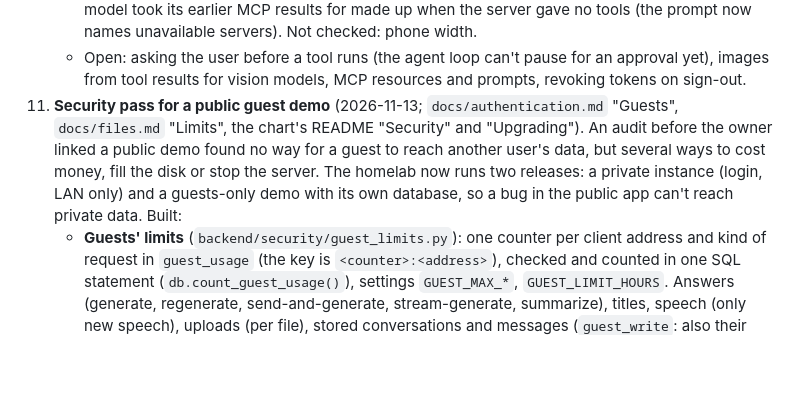
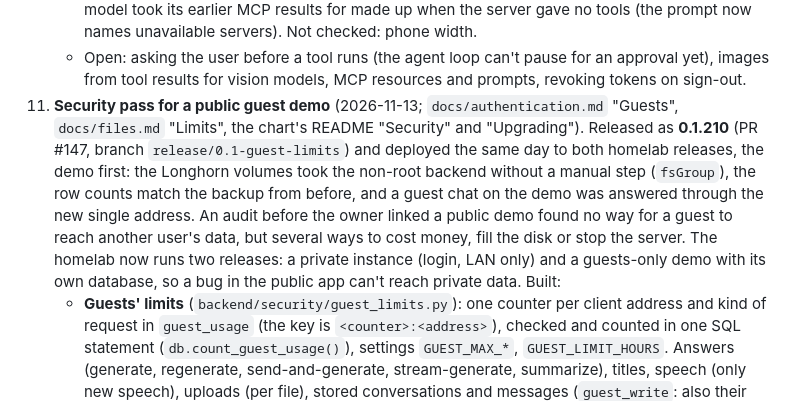
Before and after one commit to Knaeckebrothero/Advanced-LLM-Chat, a Markdown page: docs/generalization_refactor.md, the part around the change. GitHub-like rendering; blank space fills up the shorter version.

Commit message:
Handover notes after release 0.1.210
Co-Authored-By: Claude Fable 5.2 <noreply@anthropic.com>

```diff
--- a/docs/generalization_refactor.md
+++ b/docs/generalization_refactor.md
@@ -141,7 +141,7 @@ Personas: Pirate (all tools) and Translator (no tools).
     - **Also changed:** the tool argument check accepted only a string `type` and crashed on `["string", "null"]` (common in MCP schemas); `ToolError` for failures a tool reports itself; `_answer_context()` is async; catalog file section `mcp_servers` and personas' `mcp_servers`; `ImportResult.mcpServers`.
     - Tested: `mcp_test.py` (13 checks against real SDK servers: HTTP, SSE, stdio, headers, a fake OAuth authorization server), `run_all`, `knowledge_base_test.py` (22), the catalog test (184, updated for the fifth tool group and the new fields). Live in Chrome against local demo servers and DeepSeek V4.1 Flash: an admin server added and tested on the Agents page, an agent with it ("All tools" plus the server) answering with two parallel tool calls; an own server with OAuth added on `/mcp`, signed in through the browser redirect, its tools used through `user_mcp`; after signing out, the answer starts with "Sign-in needed" and a link to `/mcp`. Found live and fixed: the agent dialog only offered MCP servers with "Only these tools" (now with either mode), and the model took its earlier MCP results for made up when the server gave no tools (the prompt now names unavailable servers). Not checked: phone width.
     - Open: asking the user before a tool runs (the agent loop can't pause for an approval yet), images from tool results for vision models, MCP resources and prompts, revoking tokens on sign-out.
-11. **Security pass for a public guest demo** (2026-11-13; `docs/authentication.md` "Guests", `docs/files.md` "Limits", the chart's README "Security" and "Upgrading"). An audit before the owner linked a public demo found no way for a guest to reach another user's data, but several ways to cost money, fill the disk or stop the server. The homelab now runs two releases: a private instance (login, LAN only) and a guests-only demo with its own database, so a bug in the public app can't reach private data. Built:
+11. **Security pass for a public guest demo** (2026-11-13; `docs/authentication.md` "Guests", `docs/files.md` "Limits", the chart's README "Security" and "Upgrading"). Released as **0.1.210** (PR #147, branch `release/0.1-guest-limits`) and deployed the same day to both homelab releases, the demo first: the Longhorn volumes took the non-root backend without a manual step (`fsGroup`), the row counts match the backup from before, and a guest chat on the demo was answered through the new single address. An audit before the owner linked a public demo found no way for a guest to reach another user's data, but several ways to cost money, fill the disk or stop the server. The homelab now runs two releases: a private instance (login, LAN only) and a guests-only demo with its own database, so a bug in the public app can't reach private data. Built:
     - **Guests' limits** (`backend/security/guest_limits.py`): one counter per client address and kind of request in `guest_usage` (the key is `<counter>:<address>`), checked and counted in one SQL statement (`db.count_guest_usage()`), settings `GUEST_MAX_*`, `GUEST_LIMIT_HOURS`. Answers (generate, regenerate, send-and-generate, stream-generate, summarize), titles, speech (only new speech), uploads (per file), stored conversations and messages (`guest_write`: also their size, `GUEST_MAX_REQUEST_KB`, and renames) and guest logins. An IPv6 address counts as its /64. Before, `send-and-generate`, speech, titles and uploads had no limit, and the guest login counted against the answers. A new endpoint that a guest can reach and that costs a model call or stores data needs one of these.
     - **Uploads:** at most 10 files per request, a file's size checked before it is read, all guests' files together at most `GUEST_FILES_MAX_MB` (with their PDF pages and previews, checked before every file). A request body is at most `MAX_REQUEST_MB` (`RequestSizeLimit`, an ASGI middleware inside the CORS middleware; also for bodies sent in chunks). A guest's session is renewed only for `GUEST_MAX_HOURS`, so a guest's data doesn't stay for ever. Conversation names have a length (500).
     - **Files:** PDFs are read in a process of their own with limits (`pdf_worker.py`, `process_pdf_safely()`: 60 s, 512 MB, two at a time, pages scaled to 1754 px, 32 MB of pages per PDF, no settings in its environment). A 5 KB PDF with huge pages took 53 s on the event loop and 10 GB before; now 1 s and nothing in the server. Images are decoded only up to 25 megapixels (camera JPEGs at reduced size); `image_size()` decoded whole PNGs and reads only the header now. The local Whisper model runs in a thread of its own and `WHISPER_LOCAL_FALLBACK=false` keeps a failed API transcription from loading it (set it on a public server). `pdf2image` is gone; `pdftoppm` is called directly.
```
